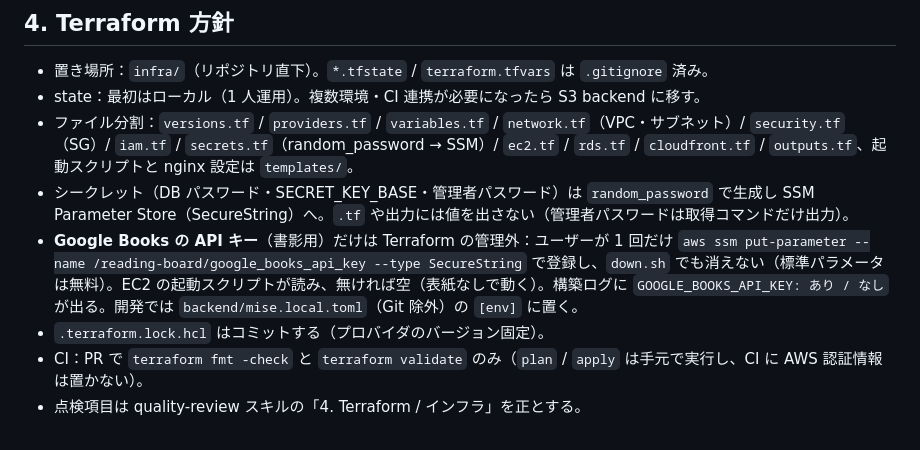
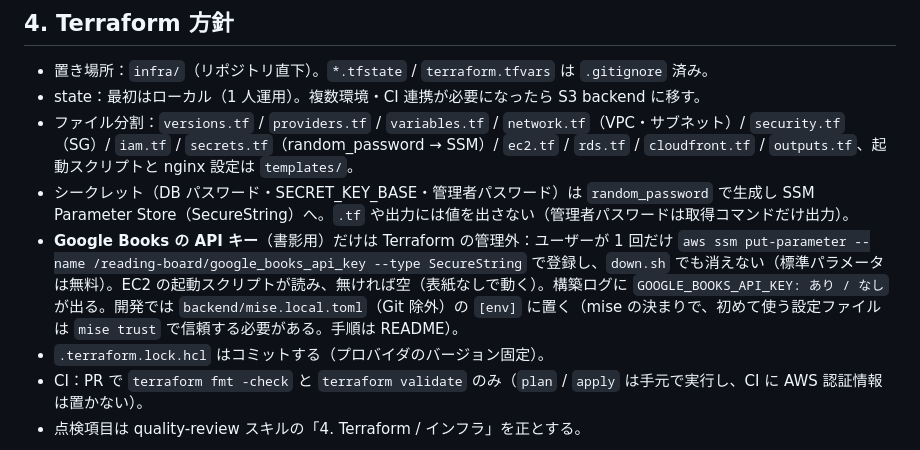
Before and after one commit to adamaru-code/reading-board, a Markdown page: docs/infrastructure.md, the part around the change. Rendered like a GitHub page.

```diff
--- a/docs/infrastructure.md
+++ b/docs/infrastructure.md
@@ -112,7 +112,7 @@ aws cloudfront list-distributions --query 'DistributionList.Quantity'
 - state：最初はローカル（1 人運用）。複数環境・CI 連携が必要になったら S3 backend に移す。
 - ファイル分割：`versions.tf` / `providers.tf` / `variables.tf` / `network.tf`（VPC・サブネット）/ `security.tf`（SG）/ `iam.tf` / `secrets.tf`（random_password → SSM）/ `ec2.tf` / `rds.tf` / `cloudfront.tf` / `outputs.tf`、起動スクリプトと nginx 設定は `templates/`。
 - シークレット（DB パスワード・SECRET_KEY_BASE・管理者パスワード）は `random_password` で生成し SSM Parameter Store（SecureString）へ。`.tf` や出力には値を出さない（管理者パスワードは取得コマンドだけ出力）。
-- **Google Books の API キー**（書影用）だけは Terraform の管理外：ユーザーが 1 回だけ `aws ssm put-parameter --name /reading-board/google_books_api_key --type SecureString` で登録し、`down.sh` でも消えない（標準パラメータは無料）。EC2 の起動スクリプトが読み、無ければ空（表紙なしで動く）。構築ログに `GOOGLE_BOOKS_API_KEY: あり / なし` が出る。開発では `backend/mise.local.toml`（Git 除外）の `[env]` に置く。
+- **Google Books の API キー**（書影用）だけは Terraform の管理外：ユーザーが 1 回だけ `aws ssm put-parameter --name /reading-board/google_books_api_key --type SecureString` で登録し、`down.sh` でも消えない（標準パラメータは無料）。EC2 の起動スクリプトが読み、無ければ空（表紙なしで動く）。構築ログに `GOOGLE_BOOKS_API_KEY: あり / なし` が出る。開発では `backend/mise.local.toml`（Git 除外）の `[env]` に置く（mise の決まりで、初めて使う設定ファイルは `mise trust` で信頼する必要がある。手順は README）。
 - `.terraform.lock.hcl` はコミットする（プロバイダのバージョン固定）。
 - CI：PR で `terraform fmt -check` と `terraform validate` のみ（`plan` / `apply` は手元で実行し、CI に AWS 認証情報は置かない）。
 - 点検項目は quality-review スキルの「4. Terraform / インフラ」を正とする。
```
Also changed, not shown: README.md (+18 -0 lines).
